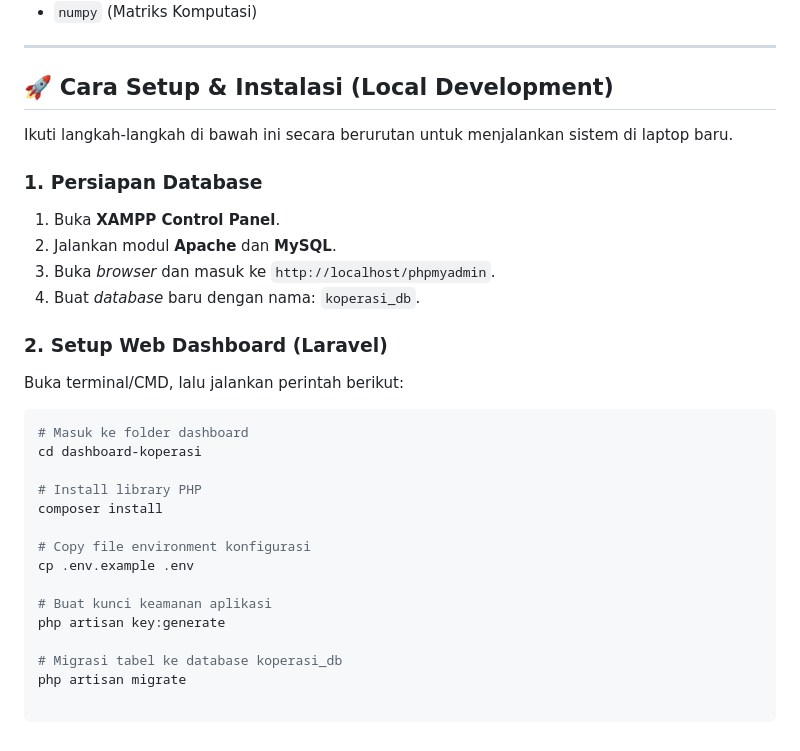
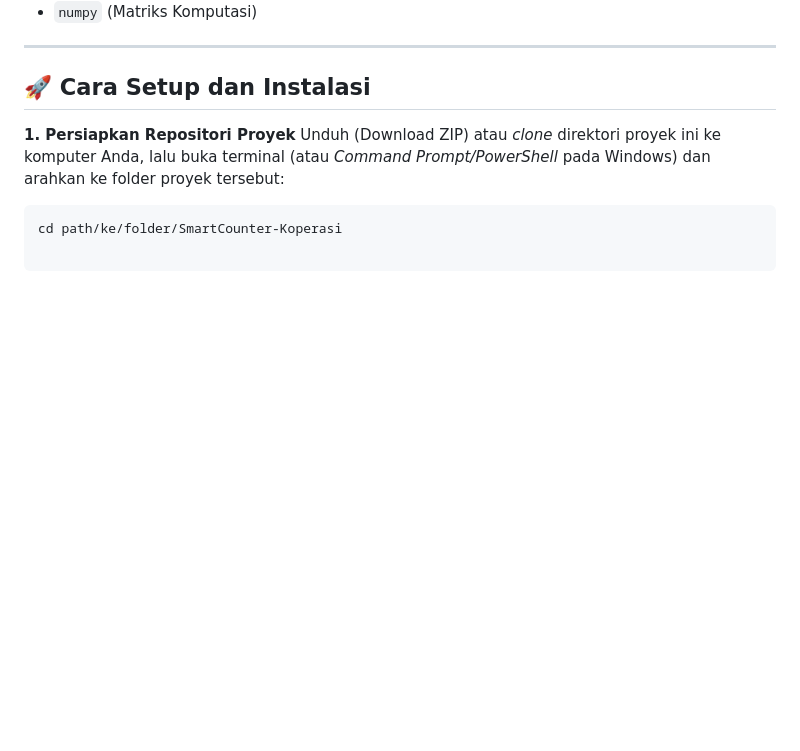
Before and after one commit to al1prahman/SmartCounter-Koperasi, a Markdown page: README.md, the part around the change. Drawn GitHub-style; blank space fills up the shorter version.

Commit message:
fix: update setup instructions in README for clarity and conciseness

````diff
--- a/README.md
+++ b/README.md
@@ -42,30 +42,9 @@ Sistem ini dieksekusi secara lokal (*Edge Computing*) dan membutuhkan spesifikas
 
 ---
 
-## 🚀 Cara Setup & Instalasi (Local Development)
+## 🚀 Cara Setup dan Instalasi
 
-Ikuti langkah-langkah di bawah ini secara berurutan untuk menjalankan sistem di laptop baru.
-
-### 1. Persiapan Database
-1. Buka **XAMPP Control Panel**.
-2. Jalankan modul **Apache** dan **MySQL**.
-3. Buka *browser* dan masuk ke `http://localhost/phpmyadmin`.
-4. Buat *database* baru dengan nama: `koperasi_db`.
-
-### 2. Setup Web Dashboard (Laravel)
-Buka terminal/CMD, lalu jalankan perintah berikut:
+**1. Persiapkan Repositori Proyek**
+Unduh (Download ZIP) atau *clone* direktori proyek ini ke komputer Anda, lalu buka terminal (atau *Command Prompt/PowerShell* pada Windows) dan arahkan ke folder proyek tersebut:
 ```bash
-# Masuk ke folder dashboard
-cd dashboard-koperasi
-
-# Install library PHP
-composer install
-
-# Copy file environment konfigurasi
-cp .env.example .env
-
-# Buat kunci keamanan aplikasi
-php artisan key:generate
-
-# Migrasi tabel ke database koperasi_db
-php artisan migrate
+cd path/ke/folder/SmartCounter-Koperasi
````
